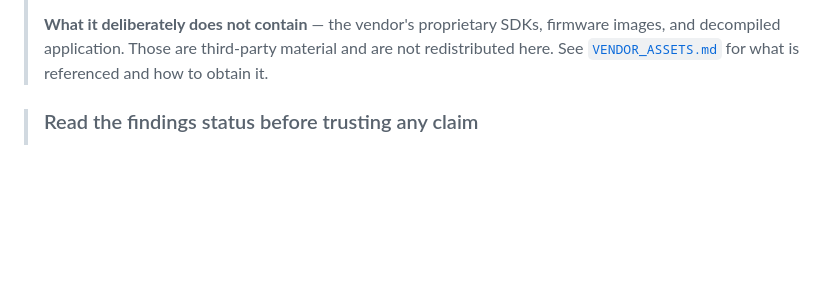
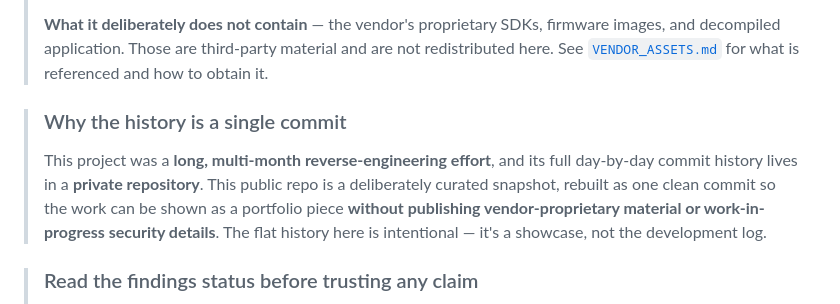
Before and after one commit to mahi-v-v/heycyan-re-toolkit, a Markdown page: README.md, the part around the change. Drawn GitHub-style; blank space fills up the shorter version.

Commit message:
docs: explain the single-commit history and private full-history repo

```diff
--- a/README.md
+++ b/README.md
@@ -14,6 +14,13 @@ analysis scripts and app code alongside.
 > **What it deliberately does not contain** — the vendor's proprietary SDKs, firmware images,
 > and decompiled application. Those are third-party material and are not redistributed here.
 > See [`VENDOR_ASSETS.md`](VENDOR_ASSETS.md) for what is referenced and how to obtain it.
+
+> ### Why the history is a single commit
+> This project was a **long, multi-month reverse-engineering effort**, and its full day-by-day
+> commit history lives in a **private repository**. This public repo is a deliberately curated
+> snapshot, rebuilt as one clean commit so the work can be shown as a portfolio piece **without
+> publishing vendor-proprietary material or work-in-progress security details**. The flat history
+> here is intentional — it's a showcase, not the development log.
 
 > ### Read the findings status before trusting any claim
 > This was an active investigation and several early conclusions were later **refuted**. Every
```
